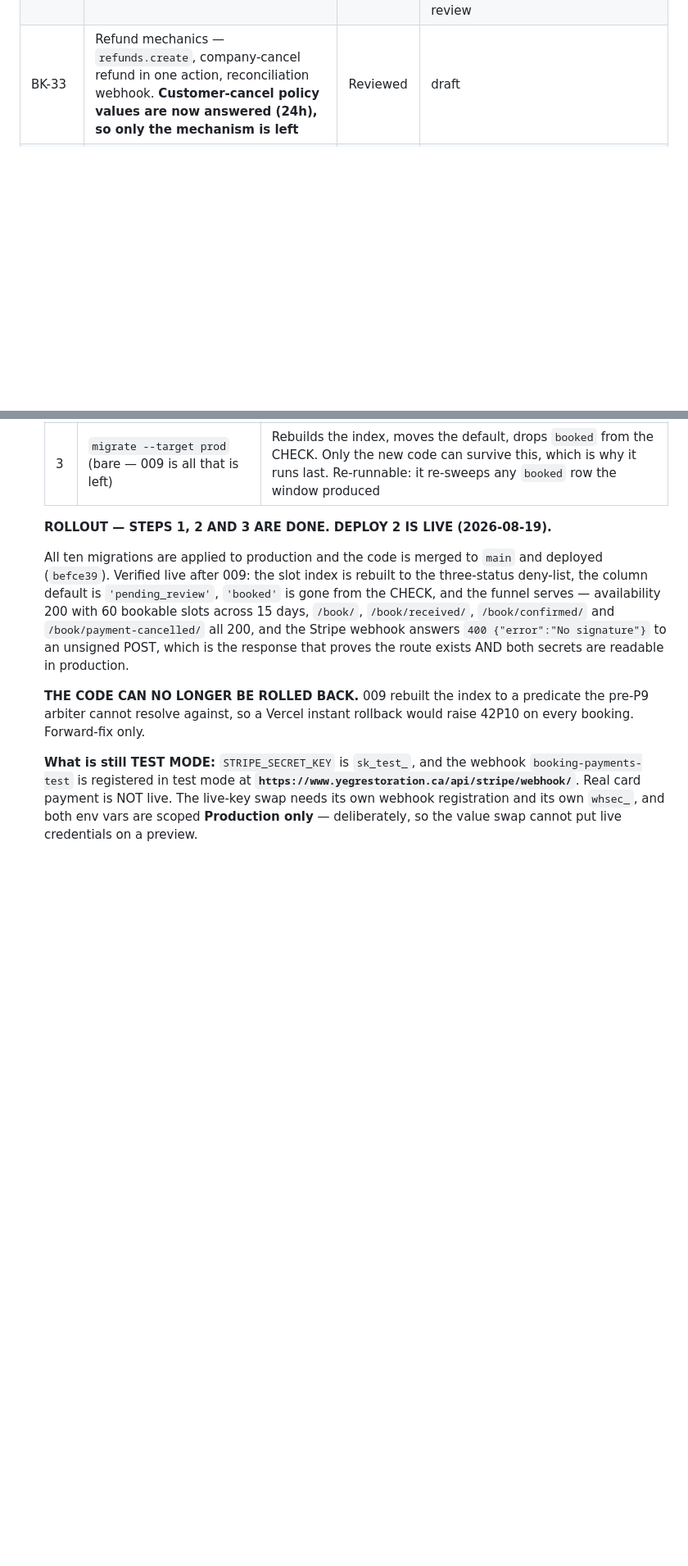
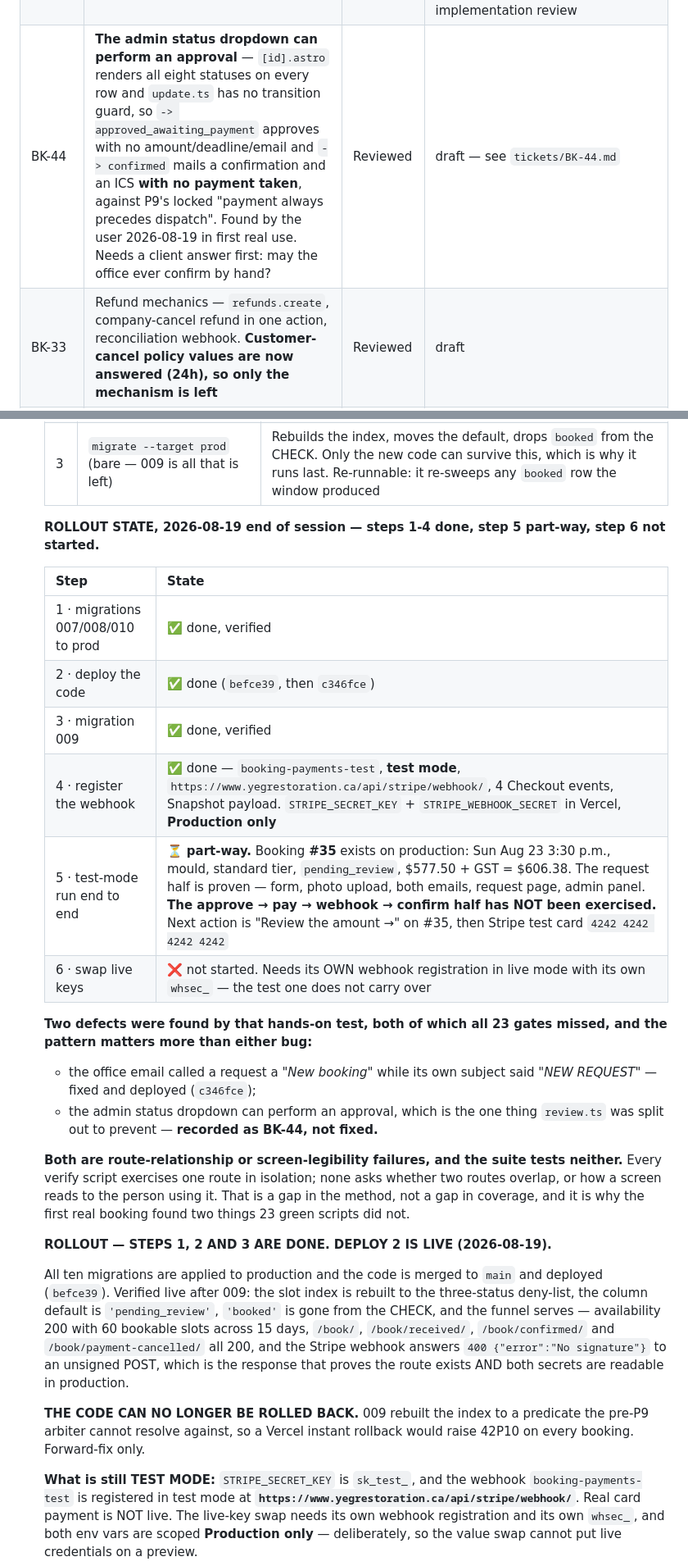
Before and after one commit to angularbrackets-web/yegrestoration, a Markdown page: docs/booking/ROADMAP.md, 2 parts joined by grey strips. Shown at 82% size. Drawn GitHub-style; blank space fills up the shorter version.

Commit message:
docs: BK-44 gets a ticket, and the rollout state is written down
The last session's lesson, applied to itself: BK-44 existed only as a Known-traps
paragraph, so a fresh session opening BK-44.md would have found nothing -- the
exact failure that was fixed for BK-36 two days ago.

Also records where the rollout actually stands rather than where it was planned
to stand: steps 1-4 done, step 5 part-way with booking #35 sitting in
pending_review on production and the approve/pay/webhook half never exercised,
step 6 not started. And the pattern behind the two defects the hands-on test
found: both are route-relationship or screen-legibility failures, and the suite
tests neither.

Co-Authored-By: Claude Opus 5 <noreply@anthropic.com>
Claude-Session: https://claude.ai/code/session_016KNjofNPRuJRYAwt6Gaeu5

```diff
--- a/docs/booking/ROADMAP.md
+++ b/docs/booking/ROADMAP.md
@@ -1312,6 +1312,7 @@ minimum-notice change is a prerequisite for its own payment deadline.
 | BK-31 | Assessment tier selection at booking — radio group in the terms box, `assessment_tier` column (**migration 007**), **`(tier, service)` price table with the mould override**, **1.5x weekend multiplier shown live on the form**, `entry`-seam validation, both emails, admin display + edit | Reviewed | ✅ **implemented 2026-08-18** — gates green, 12 red rows; awaiting review |
 | BK-23 | Review lifecycle + payment handoff — statuses + rename + index (**migrations 008 expand / 009 contract**), **next-day-earliest notice**, request-received page/email, admin Approve/Decline, decline email, **approval screen with pre-filled adjustable amount + confirm step**, approve → payment link, **stale-request expiry sweep (Task 4)**, service-area badge, ICS boundary rewrite | Reviewed | ⚠️ **reviewed 2026-08-18, blockers fixed** — Tasks 1/2/3/7 built, reviewed and gated. Review: 3 blockers / 6 should-fix / 5 nits, **all resolved** (2 moved to BK-32). **Task 4 respec'd into Deploy 2 and BUILT 2026-08-19** — it ships inside BK-32's cron handler, gated and red-observed, awaiting implementation review with BK-32. Tasks 5, 6 remain Deploy 3+. Not deployable alone |
 | BK-32 | Stripe — Checkout Session at approval, webhook-driven `confirmed`, three-layer idempotency, payment columns + `stripe_events` (**migration 010**), GST line item, **expiry cron carrying TWO sweeps — payment expiry (its own) and BK-23 Task 4's stale-request expiry**, **`markPaid()` seam + Interac "mark as paid" second entry point** | Reviewed | ✅ **implemented 2026-08-19** — plan-reviewed first (4 blockers / 10 should-fix / 8 nits, all accepted). 23 gates green, 49 red rows, migration 010 on dev only. **Reviewed 2026-08-19** (2 blockers / 7 should-fix / 7 nits, all resolved) — the review covered BK-23 Task 4's cron in the same pass. Inherited S2 (the prefix now carries an attempt) and N5 (the conversion is the payment, keyed on the Stripe session id) both closed. Awaiting implementation review |
+| BK-44 | **The admin status dropdown can perform an approval** — `[id].astro` renders all eight statuses on every row and `update.ts` has no transition guard, so `-> approved_awaiting_payment` approves with no amount/deadline/email and `-> confirmed` mails a confirmation and an ICS **with no payment taken**, against P9's locked "payment always precedes dispatch". Found by the user 2026-08-19 in first real use. Needs a client answer first: may the office ever confirm by hand? | Reviewed | draft — see `tickets/BK-44.md` |
 | BK-33 | Refund mechanics — `refunds.create`, company-cancel refund in one action, reconciliation webhook. **Customer-cancel policy values are now answered (24h), so only the mechanism is left** | Reviewed | draft |
 | BK-34a | Photos for phone bookings — appointment-scoped upload token, public `/upload/<token>/` page, admin fallback file input, per-appointment rate limit | Reviewed | ✅ **DEPLOYED 2026-08-16** (`f6e40b5`) — reviewed, all findings resolved; verified live end to end including a real upload landing in admin. Amended by BK-37 and BK-40 |
 | BK-34b | SMS the upload link from the admin create form | Reviewed | blocked — Twilio number |
@@ -1366,6 +1367,32 @@ together or the site tells a lie between deploys.
    | 1 | `migrate --target prod --only 007-assessment-tier,008-review-lifecycle,010-payments` | Additive and widening only. 008 does NOT touch the unique index and does NOT move the column default, so the code still live keeps working unchanged. Its CHECK permits `booked` *and* the new statuses precisely so the old code can keep inserting during the window |
    | 2 | **Deploy the code** | The new arbiter is strictly narrower, so it resolves against the index 008 left standing. This is the direction that works, and `verify:booking:commit`'s deploy-window probe is what keeps it true |
    | 3 | `migrate --target prod` (bare — 009 is all that is left) | Rebuilds the index, moves the default, drops `booked` from the CHECK. Only the new code can survive this, which is why it runs last. Re-runnable: it re-sweeps any `booked` row the window produced |
+
+   **ROLLOUT STATE, 2026-08-19 end of session — steps 1-4 done, step 5 part-way,
+   step 6 not started.**
+
+   | Step | State |
+   | --- | --- |
+   | 1 · migrations 007/008/010 to prod | ✅ done, verified |
+   | 2 · deploy the code | ✅ done (`befce39`, then `c346fce`) |
+   | 3 · migration 009 | ✅ done, verified |
+   | 4 · register the webhook | ✅ done — `booking-payments-test`, **test mode**, `https://www.yegrestoration.ca/api/stripe/webhook/`, 4 Checkout events, Snapshot payload. `STRIPE_SECRET_KEY` + `STRIPE_WEBHOOK_SECRET` in Vercel, **Production only** |
+   | 5 · test-mode run end to end | ⏳ **part-way.** Booking **#35** exists on production: Sun Aug 23 3:30 p.m., mould, standard tier, `pending_review`, $577.50 + GST = $606.38. The request half is proven — form, photo upload, both emails, request page, admin panel. **The approve → pay → webhook → confirm half has NOT been exercised.** Next action is "Review the amount →" on #35, then Stripe test card `4242 4242 4242 4242` |
+   | 6 · swap live keys | ❌ not started. Needs its OWN webhook registration in live mode with its own `whsec_` — the test one does not carry over |
+
+   **Two defects were found by that hands-on test, both of which all 23 gates
+   missed, and the pattern matters more than either bug:**
+
+   - the office email called a request a *"New booking"* while its own subject
+     said *"NEW REQUEST"* — fixed and deployed (`c346fce`);
+   - the admin status dropdown can perform an approval, which is the one thing
+     `review.ts` was split out to prevent — **recorded as BK-44, not fixed.**
+
+   **Both are route-relationship or screen-legibility failures, and the suite
+   tests neither.** Every verify script exercises one route in isolation; none
+   asks whether two routes overlap, or how a screen reads to the person using
+   it. That is a gap in the method, not a gap in coverage, and it is why the
+   first real booking found two things 23 green scripts did not.
 
    **ROLLOUT — STEPS 1, 2 AND 3 ARE DONE. DEPLOY 2 IS LIVE (2026-08-19).**
 
```
Also changed, not shown: 1 other file.
